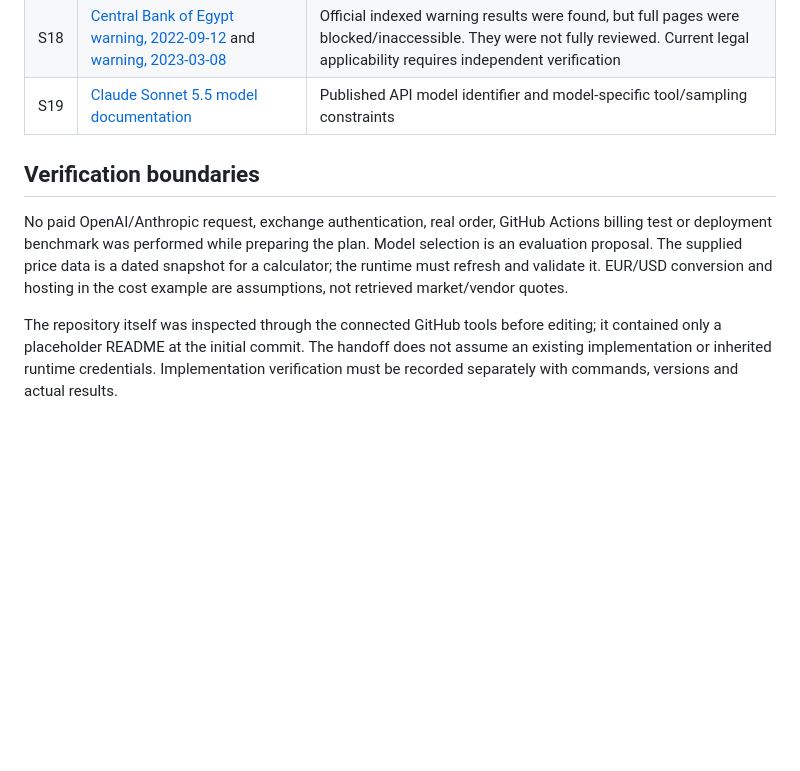
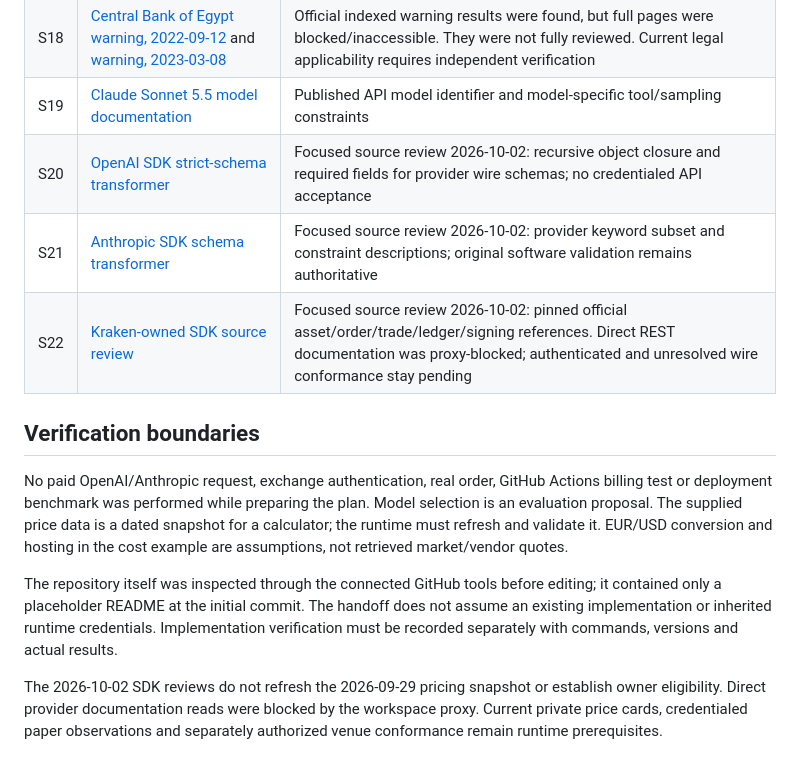
Before and after one commit to krybaby7/trade-graph, a Markdown page: docs/90-SOURCES.md, the part around the change. Rendered like a GitHub page; blank space fills up the shorter version.

Commit message:
Record official schema sources and failed-soak accounting semantics

```diff
--- a/docs/90-SOURCES.md
+++ b/docs/90-SOURCES.md
@@ -23,9 +23,16 @@ Review date: **2026-09-29**. These are official documentation/publication refere
 | S17 | [Frankfurter official API documentation](https://frankfurter.dev/) | Public reference-currency API and historical/daily use; not an intraday executable FX rate |
 | S18 | [Central Bank of Egypt warning, 2022-09-12](https://www.cbe.org.eg/en/news-publications/news/2022/09/12/warning-statement) and [warning, 2023-03-08](https://www.cbe.org.eg/en/news-publications/news/2023/03/08/warning-statement) | Official indexed warning results were found, but full pages were blocked/inaccessible. They were not fully reviewed. Current legal applicability requires independent verification |
 | S19 | [Claude Sonnet 5.5 model documentation](https://platform.claude.com/docs/en/models/sonnet-5-5/overview) | Published API model identifier and model-specific tool/sampling constraints |
+| S20 | [OpenAI SDK strict-schema transformer](https://github.com/openai/openai-python/blob/e5de2e5656fb3d4fa70f050195382e6a4d59f806/src/openai/lib/_pydantic.py) | Focused source review 2026-10-02: recursive object closure and required fields for provider wire schemas; no credentialed API acceptance |
+| S21 | [Anthropic SDK schema transformer](https://github.com/anthropics/anthropic-sdk-python/blob/18f25547f20cf5f01da69ac611e700e3bc9ebf21/src/anthropic/lib/_parse/_transform.py) | Focused source review 2026-10-02: provider keyword subset and constraint descriptions; original software validation remains authoritative |
+| S22 | [Kraken-owned SDK source review](reviews/2026-10-02-kraken-foundation.md) | Focused source review 2026-10-02: pinned official asset/order/trade/ledger/signing references. Direct REST documentation was proxy-blocked; authenticated and unresolved wire conformance stay pending |
 
 ## Verification boundaries
 
 No paid OpenAI/Anthropic request, exchange authentication, real order, GitHub Actions billing test or deployment benchmark was performed while preparing the plan. Model selection is an evaluation proposal. The supplied price data is a dated snapshot for a calculator; the runtime must refresh and validate it. EUR/USD conversion and hosting in the cost example are assumptions, not retrieved market/vendor quotes.
 
 The repository itself was inspected through the connected GitHub tools before editing; it contained only a placeholder README at the initial commit. The handoff does not assume an existing implementation or inherited runtime credentials. Implementation verification must be recorded separately with commands, versions and actual results.
+
+The 2026-10-02 SDK reviews do not refresh the 2026-09-29 pricing snapshot or establish owner eligibility.
+Direct provider documentation reads were blocked by the workspace proxy. Current private price cards,
+credentialed paper observations and separately authorized venue conformance remain runtime prerequisites.
```
Also changed, not shown: docs/operations.md (+6 -0 lines).
